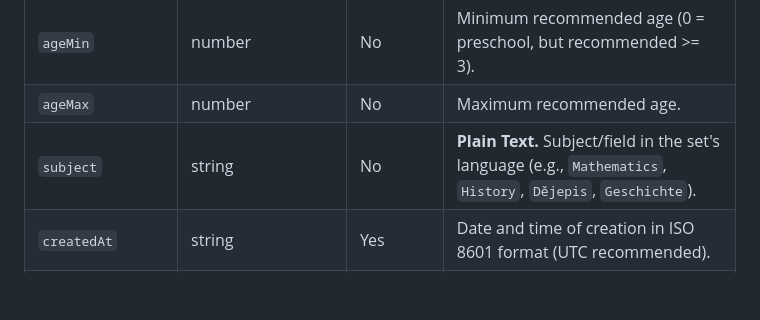
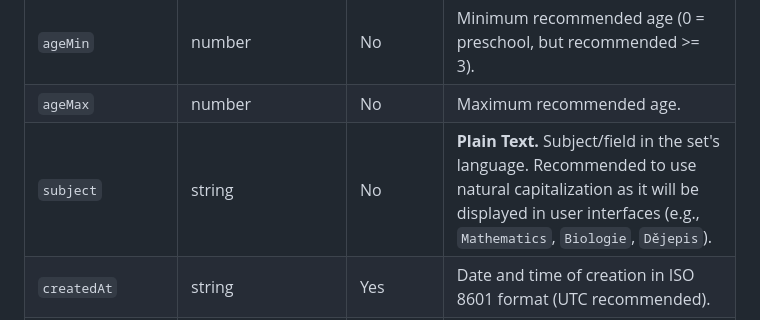
Before and after one commit to memizy/oqse-specification, a Markdown page: oqse.md, the part around one of its changes. Drawn GitHub-style; blank space fills up the shorter version.

Commit message:
feat: Update property subject with big first letter

```diff
--- a/oqse.md
+++ b/oqse.md
@@ -221,7 +221,7 @@ Contains all information describing the entire set.
 | `assets` | object | No | Dictionary (map) of media for the entire set. Used for: 1) set metadata (e.g., cover image), 2) **shared media** used in multiple items (e.g., a map that appears in 20 questions). The key is a local identifier, the value is a `MediaObject` object. Application when replacing `<asset:key />` uses fallback: first `item.assets`, then `meta.assets`. |
 | `ageMin` | number | No | Minimum recommended age (0 = preschool, but recommended >= 3). |
 | `ageMax` | number | No | Maximum recommended age. |
-| `subject` | string | No | **Plain Text.** Subject/field in the set's language (e.g., `Mathematics`, `History`, `Dějepis`, `Geschichte`). |
+| `subject` | string | No | **Plain Text.** Subject/field in the set's language. Recommended to use natural capitalization as it will be displayed in user interfaces (e.g., `Mathematics`, `Biologie`, `Dějepis`). |
 | `createdAt` | string | Yes | Date and time of creation in ISO 8601 format (UTC recommended). |
 | `updatedAt` | string | Yes | Date and time of last modification in ISO 8601 format. (UTC recommended)|
 | `author` | PersonObject | No | Information about the main author of the set. [See The `PersonObject` Object](#the-personobject-object-in-metaauthor-and-metacontributors). |
```
Also changed, not shown: other parts of oqse.md (+1 -1 lines), oqse-header.md (+1 -1 lines).
